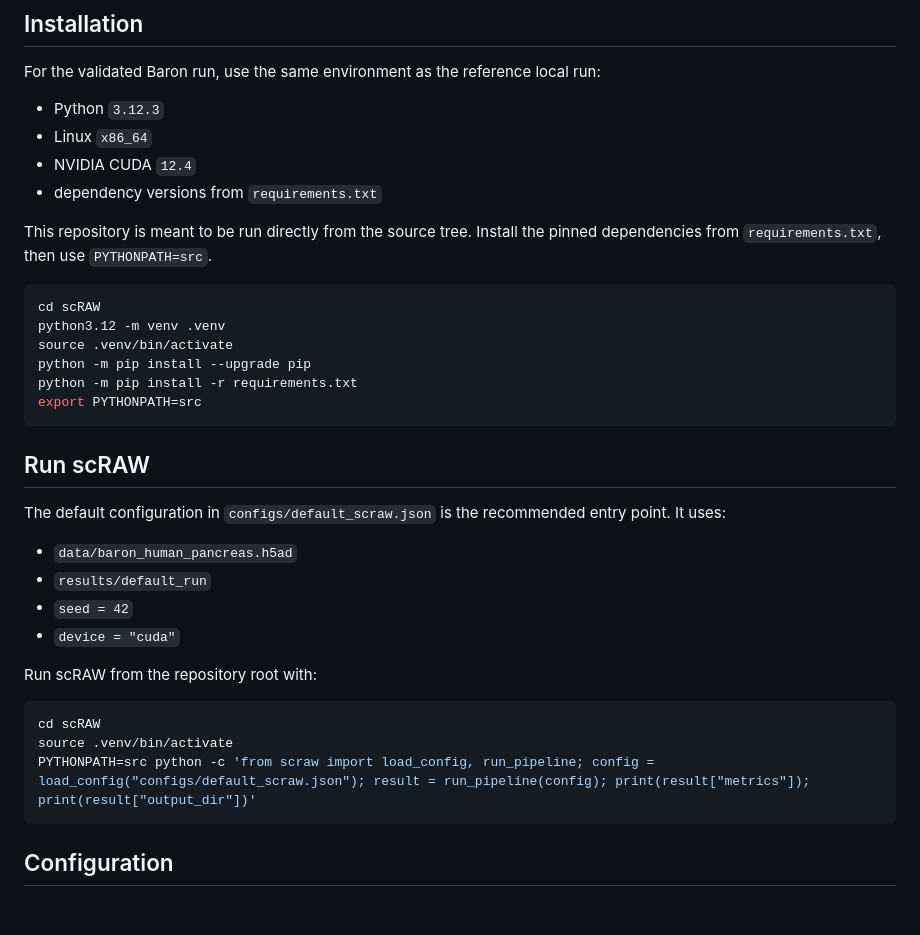
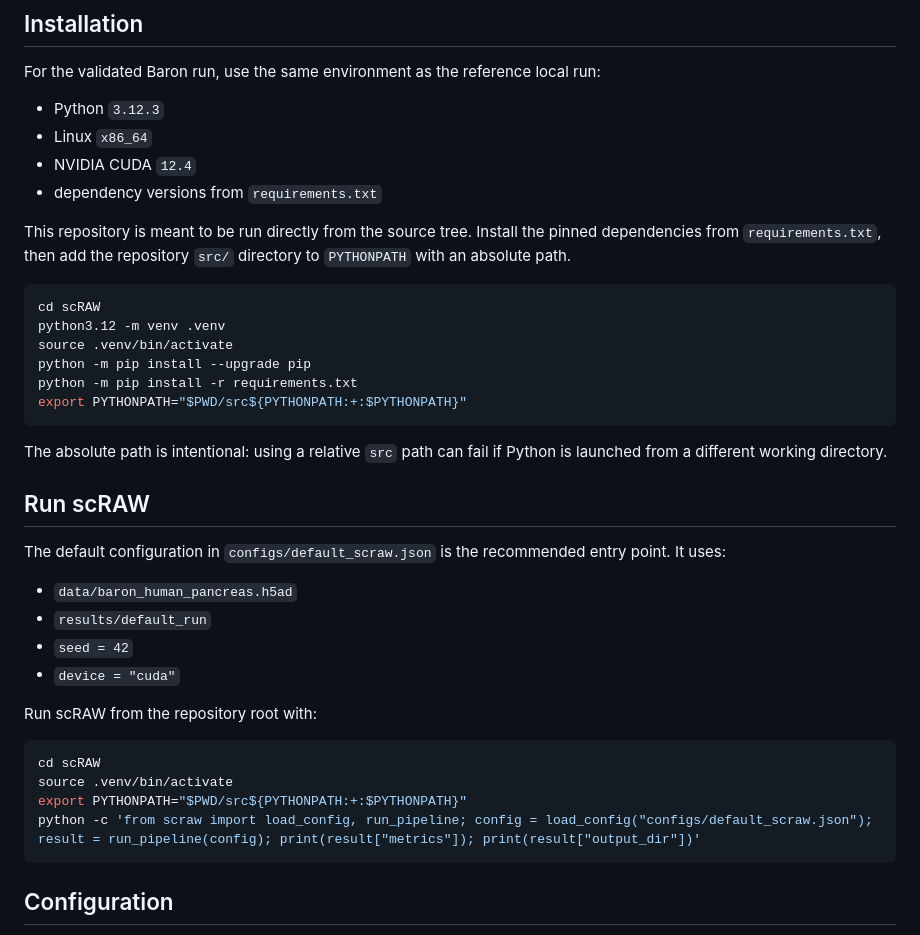
Before and after one commit to Fabienbdt/scRAW, a Markdown page: README.md, the part around the change. GitHub-like rendering; blank space fills up the shorter version.

Commit message:
Clarify README PYTHONPATH setup

````diff
--- a/README.md
+++ b/README.md
@@ -48,7 +48,8 @@ run:
 - dependency versions from `requirements.txt`
 
 This repository is meant to be run directly from the source tree. Install the
-pinned dependencies from `requirements.txt`, then use `PYTHONPATH=src`.
+pinned dependencies from `requirements.txt`, then add the repository `src/`
+directory to `PYTHONPATH` with an absolute path.
 
 ```bash
 cd scRAW
@@ -56,8 +57,11 @@ python3.12 -m venv .venv
 source .venv/bin/activate
 python -m pip install --upgrade pip
 python -m pip install -r requirements.txt
-export PYTHONPATH=src
+export PYTHONPATH="$PWD/src${PYTHONPATH:+:$PYTHONPATH}"
 ```
+
+The absolute path is intentional: using a relative `src` path can fail if
+Python is launched from a different working directory.
 
 ## Run scRAW
 
@@ -74,7 +78,8 @@ Run scRAW from the repository root with:
 ```bash
 cd scRAW
 source .venv/bin/activate
-PYTHONPATH=src python -c 'from scraw import load_config, run_pipeline; config = load_config("configs/default_scraw.json"); result = run_pipeline(config); print(result["metrics"]); print(result["output_dir"])'
+export PYTHONPATH="$PWD/src${PYTHONPATH:+:$PYTHONPATH}"
+python -c 'from scraw import load_config, run_pipeline; config = load_config("configs/default_scraw.json"); result = run_pipeline(config); print(result["metrics"]); print(result["output_dir"])'
 ```
 
 ## Configuration
````
